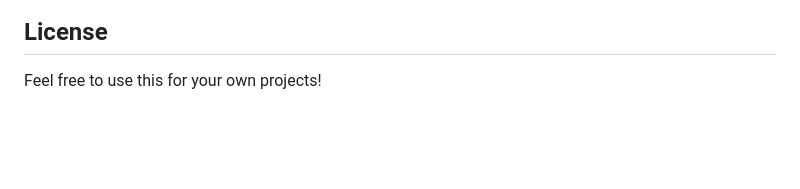
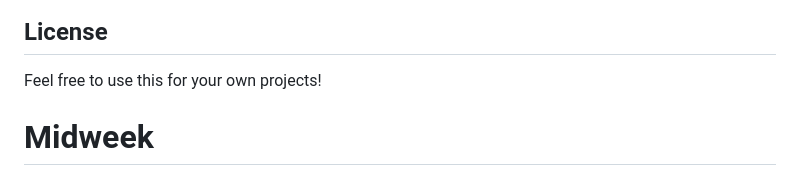
Before and after one commit to danooki/Midweek, a Markdown page: README.md, the part around the change. Rendered like a GitHub page; blank space fills up the shorter version.

```diff
--- a/README.md
+++ b/README.md
@@ -123,3 +123,5 @@ Works in all modern browsers (Chrome, Firefox, Safari, Edge).
 ## License
 
 Feel free to use this for your own projects!
+
+# Midweek
```
